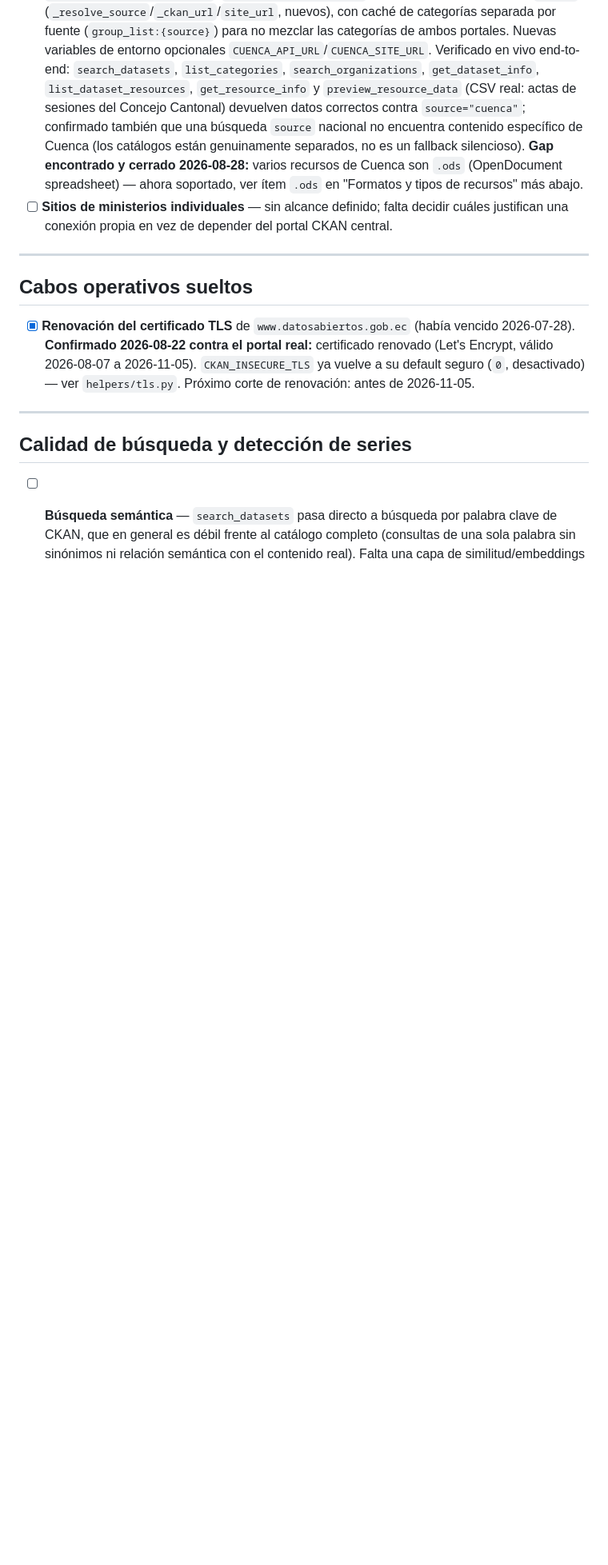
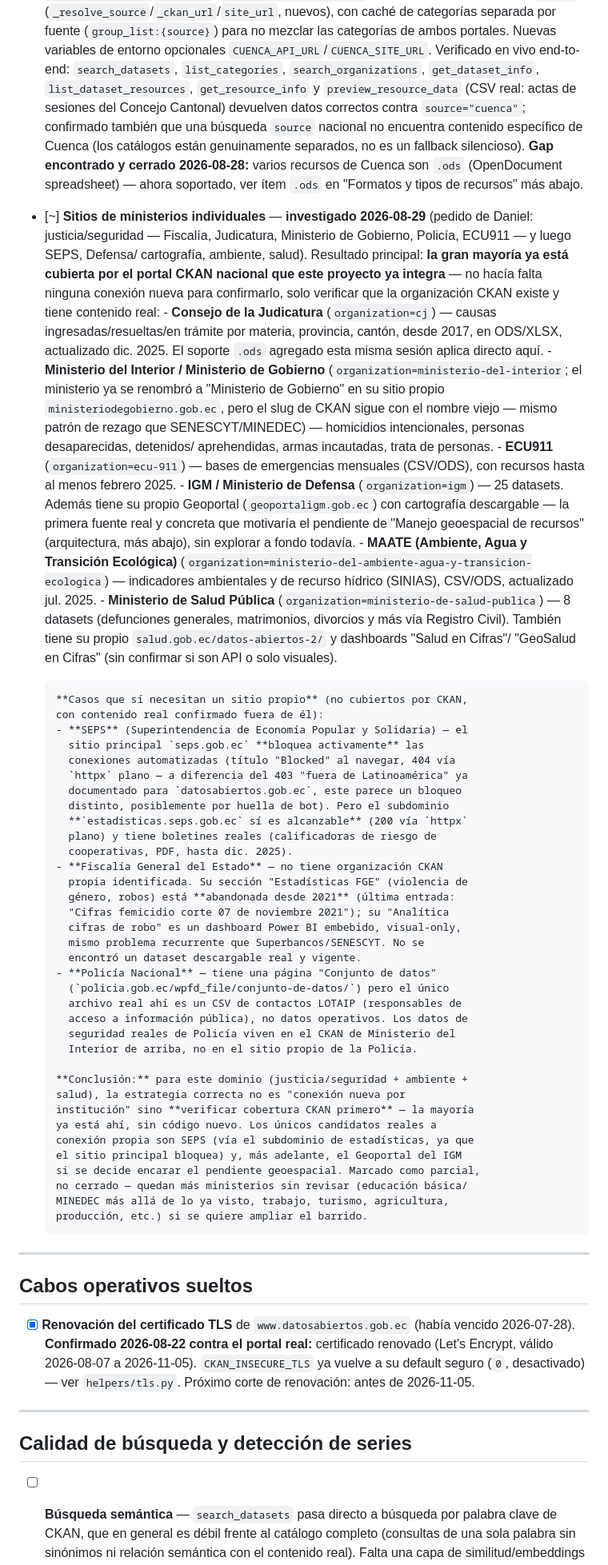
Before and after one commit to DweskZ/EcuDataMCP, a Markdown page: ROADMAP.md, the part around the change. Shown at 80% size. Drawn GitHub-style; blank space fills up the shorter version.

Commit message:
Investigate individual ministry sites (justice/security, SEPS, defense, environment, health)
Surveyed Fiscalia, Consejo de la Judicatura, Ministerio del Interior/
Gobierno, Policia Nacional, ECU911, SEPS, IGM/Defensa, MAATE, and MSP
Salud. Main result: most are already covered by the national CKAN
portal this project already integrates -- Judicatura, Interior, ECU911,
IGM, MAATE, and Salud all have real, live CKAN organizations with no
new code needed to reach them.

The exceptions needing their own connection: SEPS (main site actively
blocks automated access, but estadisticas.seps.gob.ec works and has
real content) and IGM's own Geoportal (real geospatial data, first
concrete source for the still-undesigned geospatial roadmap item).
Fiscalia and Policia Nacional's own sites turned out to be dead ends
(abandoned stats page, Power BI-only dashboard, a LOTAIP contact list)
-- their real security data lives in Interior's CKAN org instead.

```diff
--- a/ROADMAP.md
+++ b/ROADMAP.md
@@ -254,9 +254,79 @@ Leyenda de estado: **[ ]** sin empezar · **[~]** parcial · **[x]** hecho
       encontrado y cerrado 2026-08-28:** varios recursos de Cuenca son
       `.ods` (OpenDocument spreadsheet) — ahora soportado, ver ítem `.ods`
       en "Formatos y tipos de recursos" más abajo.
-- [ ] **Sitios de ministerios individuales** — sin alcance definido; falta
-      decidir cuáles justifican una conexión propia en vez de depender del
-      portal CKAN central.
+- [~] **Sitios de ministerios individuales** — **investigado 2026-08-29**
+      (pedido de Daniel: justicia/seguridad — Fiscalía, Judicatura,
+      Ministerio de Gobierno, Policía, ECU911 — y luego SEPS, Defensa/
+      cartografía, ambiente, salud). Resultado principal: **la gran
+      mayoría ya está cubierta por el portal CKAN nacional que este
+      proyecto ya integra** — no hacía falta ninguna conexión nueva para
+      confirmarlo, solo verificar que la organización CKAN existe y tiene
+      contenido real:
+      - **Consejo de la Judicatura** (`organization=cj`) — causas
+        ingresadas/resueltas/en trámite por materia, provincia, cantón,
+        desde 2017, en ODS/XLSX, actualizado dic. 2025. El soporte `.ods`
+        agregado esta misma sesión aplica directo aquí.
+      - **Ministerio del Interior / Ministerio de Gobierno**
+        (`organization=ministerio-del-interior`; el ministerio ya se
+        renombró a "Ministerio de Gobierno" en su sitio propio
+        `ministeriodegobierno.gob.ec`, pero el slug de CKAN sigue con el
+        nombre viejo — mismo patrón de rezago que SENESCYT/MINEDEC) —
+        homicidios intencionales, personas desaparecidas, detenidos/
+        aprehendidas, armas incautadas, trata de personas.
+      - **ECU911** (`organization=ecu-911`) — bases de emergencias
+        mensuales (CSV/ODS), con recursos hasta al menos febrero 2025.
+      - **IGM / Ministerio de Defensa** (`organization=igm`) — 25
+        datasets. Además tiene su propio Geoportal
+        (`geoportaligm.gob.ec`) con cartografía descargable — la primera
+        fuente real y concreta que motivaría el pendiente de "Manejo
+        geoespacial de recursos" (arquitectura, más abajo), sin explorar
+        a fondo todavía.
+      - **MAATE (Ambiente, Agua y Transición Ecológica)**
+        (`organization=ministerio-del-ambiente-agua-y-transicion-ecologica`)
+        — indicadores ambientales y de recurso hídrico (SINIAS), CSV/ODS,
+        actualizado jul. 2025.
+      - **Ministerio de Salud Pública**
+        (`organization=ministerio-de-salud-publica`) — 8 datasets
+        (defunciones generales, matrimonios, divorcios y más vía
+        Registro Civil). También tiene su propio
+        `salud.gob.ec/datos-abiertos-2/` y dashboards "Salud en Cifras"/
+        "GeoSalud en Cifras" (sin confirmar si son API o solo visuales).
+
+      **Casos que sí necesitan un sitio propio** (no cubiertos por CKAN,
+      con contenido real confirmado fuera de él):
+      - **SEPS** (Superintendencia de Economía Popular y Solidaria) — el
+        sitio principal `seps.gob.ec` **bloquea activamente** las
+        conexiones automatizadas (título "Blocked" al navegar, 404 vía
+        `httpx` plano — a diferencia del 403 "fuera de Latinoamérica" ya
+        documentado para `datosabiertos.gob.ec`, este parece un bloqueo
+        distinto, posiblemente por huella de bot). Pero el subdominio
+        **`estadisticas.seps.gob.ec` sí es alcanzable** (200 vía `httpx`
+        plano) y tiene boletines reales (calificadoras de riesgo de
+        cooperativas, PDF, hasta dic. 2025).
+      - **Fiscalía General del Estado** — no tiene organización CKAN
+        propia identificada. Su sección "Estadísticas FGE" (violencia de
+        género, robos) está **abandonada desde 2021** (última entrada:
+        "Cifras femicidio corte 07 de noviembre 2021"); su "Analítica
+        cifras de robo" es un dashboard Power BI embebido, visual-only,
+        mismo problema recurrente que Superbancos/SENESCYT. No se
+        encontró un dataset descargable real y vigente.
+      - **Policía Nacional** — tiene una página "Conjunto de datos"
+        (`policia.gob.ec/wpfd_file/conjunto-de-datos/`) pero el único
+        archivo real ahí es un CSV de contactos LOTAIP (responsables de
+        acceso a información pública), no datos operativos. Los datos de
+        seguridad reales de Policía viven en el CKAN de Ministerio del
+        Interior de arriba, no en el sitio propio de la Policía.
+
+      **Conclusión:** para este dominio (justicia/seguridad + ambiente +
+      salud), la estrategia correcta no es "conexión nueva por
+      institución" sino **verificar cobertura CKAN primero** — la mayoría
+      ya está ahí, sin código nuevo. Los únicos candidatos reales a
+      conexión propia son SEPS (vía el subdominio de estadísticas, ya que
+      el sitio principal bloquea) y, más adelante, el Geoportal del IGM
+      si se decide encarar el pendiente geoespacial. Marcado como parcial,
+      no cerrado — quedan más ministerios sin revisar (educación básica/
+      MINEDEC más allá de lo ya visto, trabajo, turismo, agricultura,
+      producción, etc.) si se quiere ampliar el barrido.
 
 ---
 
```
